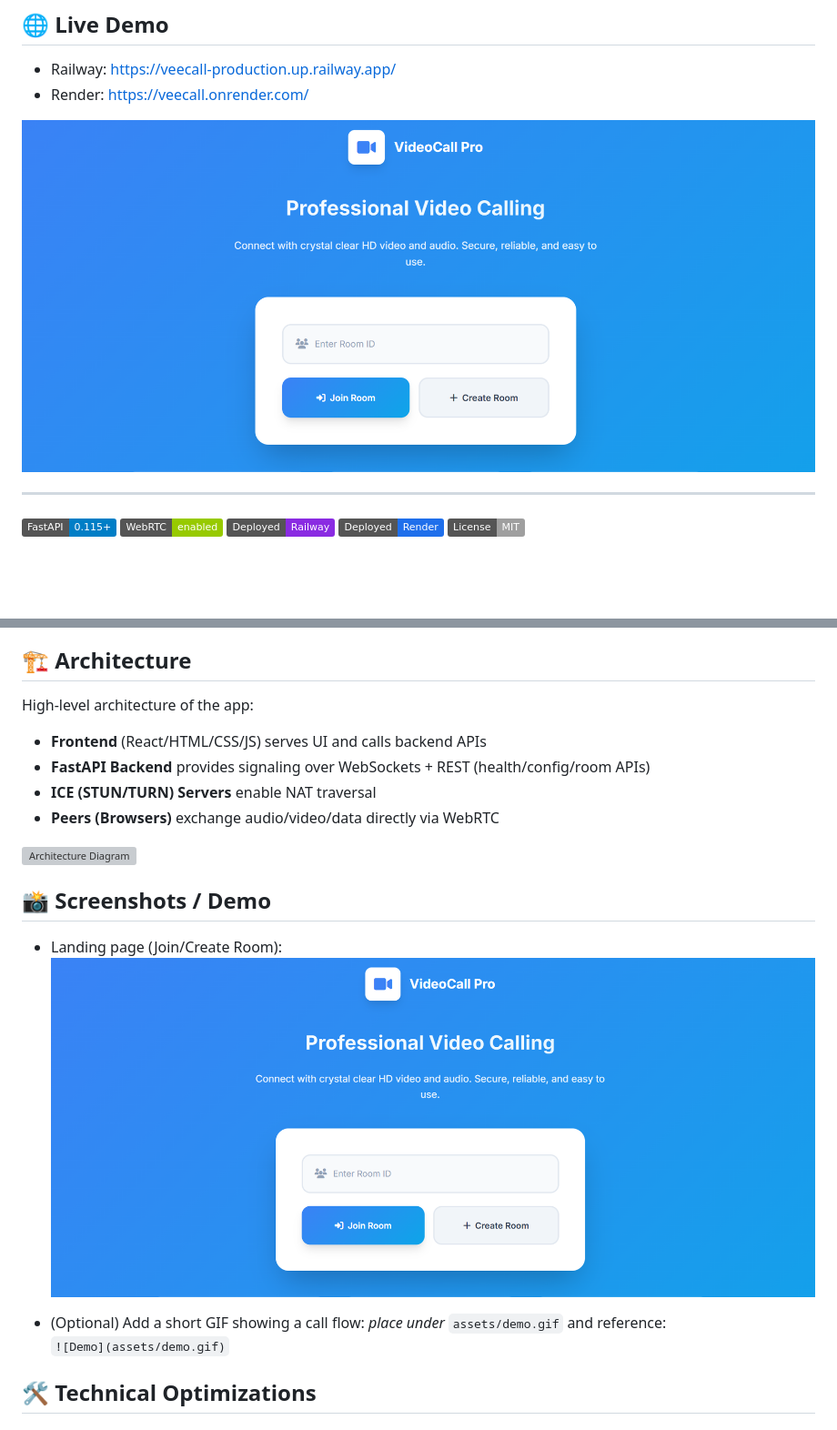
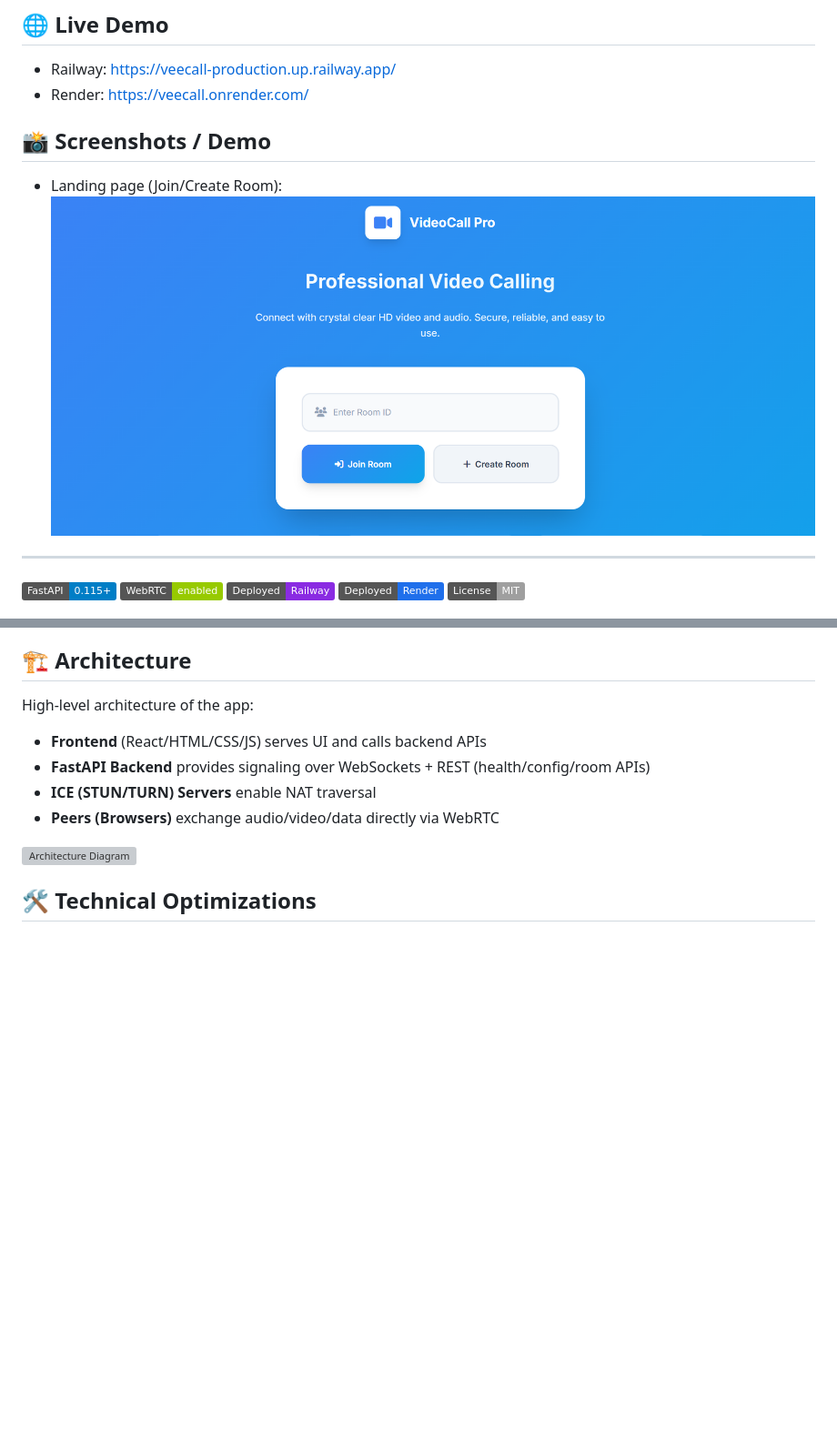
Before and after one commit to Raj9229/VeeCall, a Markdown page: README.md, 2 parts joined by grey strips. Shown at 91% size. Rendered like a GitHub page; badges without logos; blank space fills up the shorter version; grey boxes are pictures that could not be loaded.

Commit message:
Revise README with demo section and image updates
Updated README to include screenshots and demo section, and fixed image paths.

```diff
--- a/README.md
+++ b/README.md
@@ -6,7 +6,11 @@ A modern, professional-grade video calling application built with **FastAPI** an
 - Railway: https://veecall-production.up.railway.app/
 - Render: https://veecall.onrender.com/
 
-![Landing Screenshot](landing.png)
+## 📸 Screenshots / Demo
+
+- Landing page (Join/Create Room):
+  ![Landing](landing.png)
+
 
 ---
 
@@ -60,11 +64,4 @@ High-level architecture of the app:
 
-## 📸 Screenshots / Demo
-
-- Landing page (Join/Create Room):
-  ![Landing](landing.png)
-
-- (Optional) Add a short GIF showing a call flow: *place under* `assets/demo.gif` and reference:
-  `![Demo](assets/demo.gif)`
 
 ## 🛠 Technical Optimizations
 
```
Also changed, not shown: other parts of README.md (+1 -1 lines).
